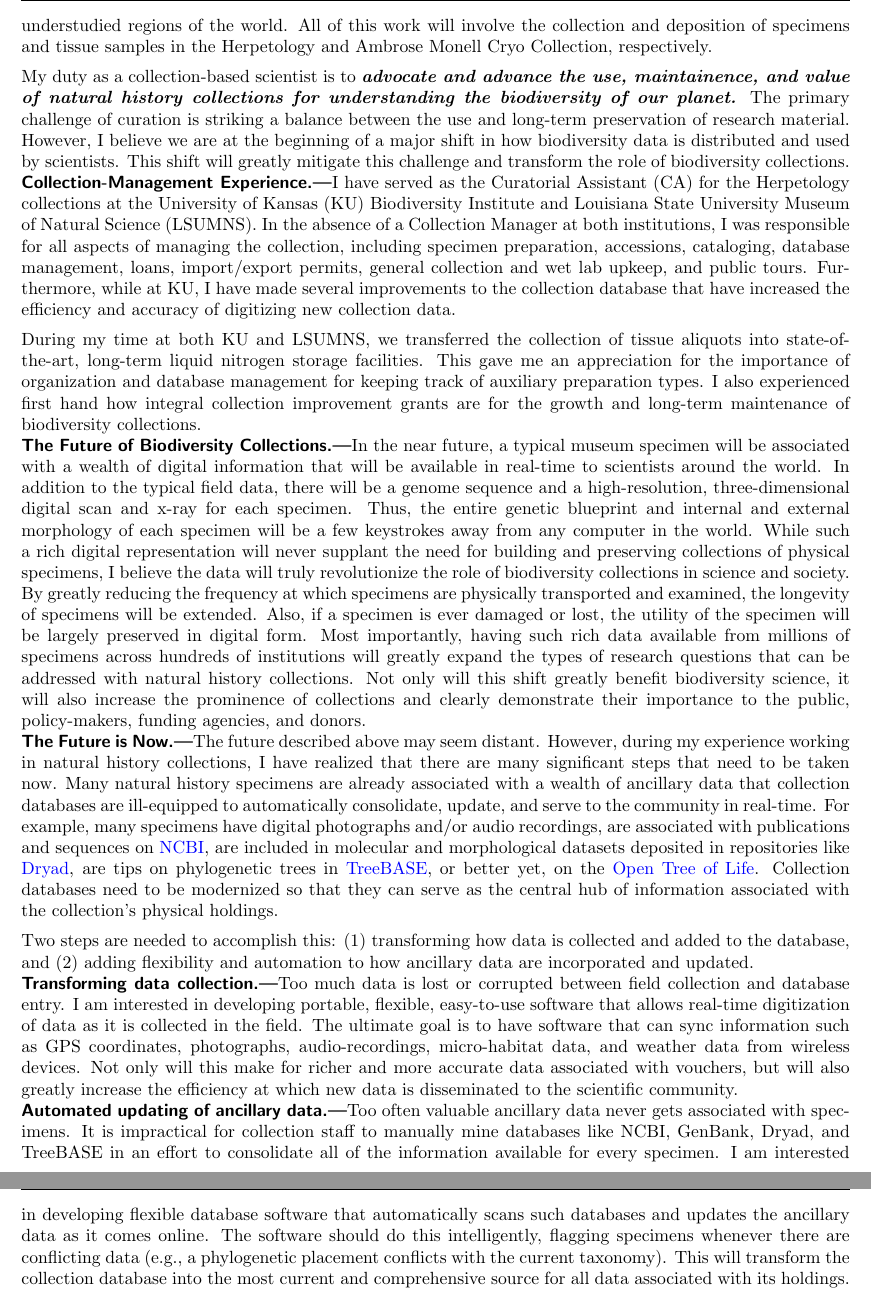
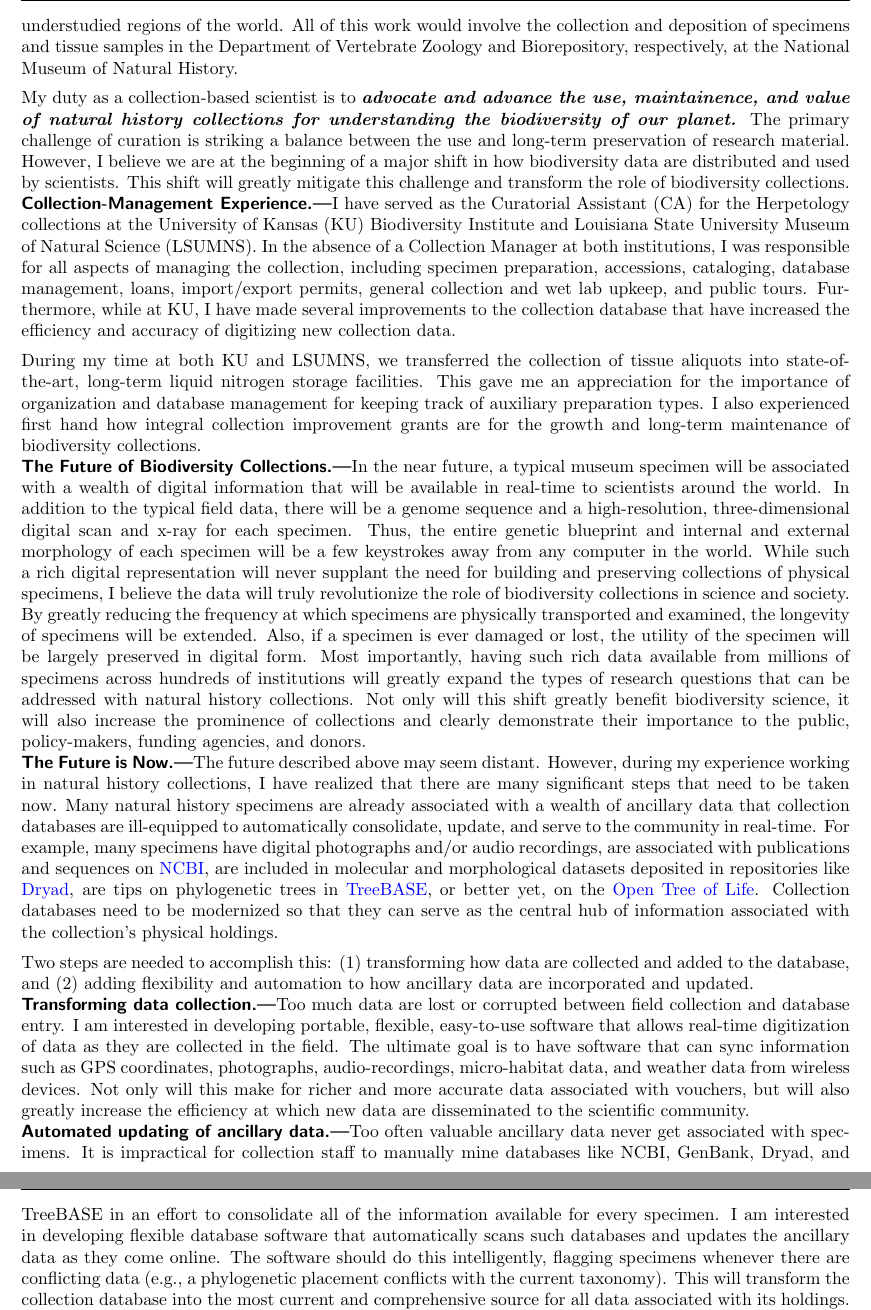
Before and after one commit to joaks1/research-statement-jro, a LaTeX document (research-statement-jro.tex, which reads research-statement-jro-main-short.tex): two parts of pages 3 and 4 of 4, joined at a grey line, cut so that both start at the same text. Compiled offline with pdfLaTeX.

Commit message:
Tailoring for nmnh.

```diff
--- a/research-statement-jro-main-short.tex
+++ b/research-statement-jro-main-short.tex
@@ -406,9 +406,9 @@ Central and Southeast Asian taxa.
 An equally important aspect of my research program entails general
 collecting of reptiles and amphibians to document the biodiversity of
 these understudied regions of the world.
-All of this work will involve the collection and deposition of specimens and
-tissue samples in the Herpetology and Ambrose Monell Cryo Collection,
-respectively.
+All of this work would involve the collection and deposition of specimens and
+tissue samples in the Department of Vertebrate Zoology and Biorepository,
+respectively, at the National Museum of Natural History.
 
 My duty as a collection-based scientist is to \textbf{\textit{advocate and
 advance the use, maintainence, and value of natural history collections for
@@ -416,7 +416,7 @@ understanding the biodiversity of our planet.}}
 The primary challenge of curation is striking a balance between the use and
 long-term preservation of research material.
 However, I believe we are at the beginning of a major shift in how
-biodiversity data is distributed and used by scientists.
+biodiversity data are distributed and used by scientists.
 This shift will greatly mitigate this challenge and transform the role of
 biodiversity collections.
 % Accordingly, I intend to fund such survey work
@@ -488,20 +488,20 @@ are associated with publications and sequences on
 \href{http://www.ncbi.nlm.nih.gov}{NCBI}, are included in molecular and
 morphological datasets deposited in repositories like
 \href{http://datadryad.org}{Dryad}, are tips on phylogenetic trees in
-\href{http://treebase.org}{TreeBASE}, or better yet, on the
-\href{http://opentreeoflife.org}{Open Tree of Life}.
+\href{http://treebase.org/treebase-web/home.html}{TreeBASE}, or better yet, on
+the \href{http://opentreeoflife.org}{Open Tree of Life}.
 Collection databases need to be modernized so that they can serve
 as the central hub of information associated with the collection's
 physical holdings.
 
-Two steps are needed to accomplish this: (1) transforming how data is
+Two steps are needed to accomplish this: (1) transforming how data are
 collected and added to the database, and (2) adding flexibility and automation
 to how ancillary data are incorporated and updated.
 
 \subsubsection*{Transforming data collection}
-Too much data is lost or corrupted between field collection and database entry.
-I am interested in developing portable, flexible, easy-to-use software
-that allows real-time digitization of data as it is collected in the field.
+Too much data are lost or corrupted between field collection and database entry.
+I am interested in developing portable, flexible, easy-to-use software that
+allows real-time digitization of data as they are collected in the field.
 The ultimate goal is to have software that can sync information such as
 GPS coordinates, photographs, audio-recordings, micro-habitat data, and
 weather data from wireless devices.
@@ -510,15 +510,15 @@ weather data from wireless devices.
 % So, much of the infrastructure for this is already in place.
 Not only will this make for richer and more accurate data associated with
 vouchers, but will also greatly increase the efficiency at which new
-data is disseminated to the scientific community.
+data are disseminated to the scientific community.
 
 \subsubsection*{Automated updating of ancillary data}
-Too often valuable ancillary data never gets associated with specimens.
+Too often valuable ancillary data never get associated with specimens.
 It is impractical for collection staff to manually mine databases like NCBI,
 GenBank, Dryad, and TreeBASE in an effort to consolidate all of the information
 available for every specimen.
 I am interested in developing flexible database software that automatically
-scans such databases and updates the ancillary data as it comes online.
+scans such databases and updates the ancillary data as they come online.
 The software should do this intelligently, flagging specimens whenever there
 are conflicting data (e.g., a phylogenetic placement conflicts with the current
 taxonomy).
```
